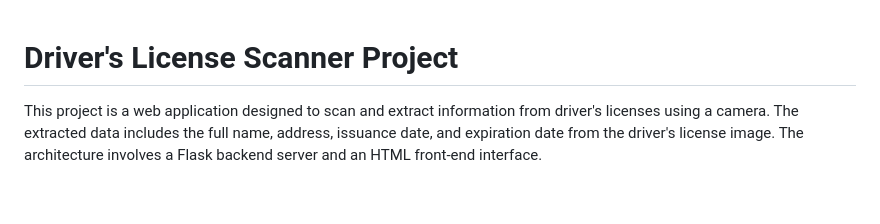
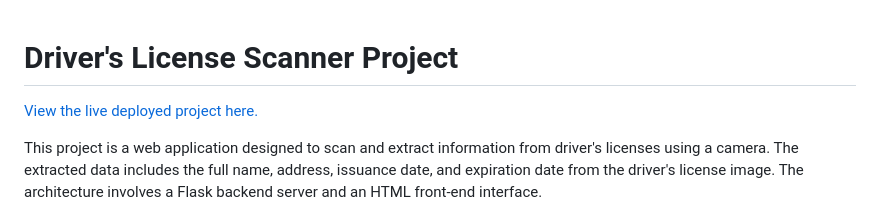
Before and after one commit to crispinamuriel/dl_scanner, a Markdown page: README.md, the part around the change. Drawn GitHub-style; blank space fills up the shorter version.

```diff
--- a/README.md
+++ b/README.md
@@ -1,4 +1,6 @@
 # Driver's License Scanner Project
+
+[View the live deployed project here.](https://crispina.pythonanywhere.com/)
 
 This project is a web application designed to scan and extract information from driver's licenses using a camera. The extracted data includes the full name, address, issuance date, and expiration date from the driver's license image. The architecture involves a Flask backend server and an HTML front-end interface.
 
```
